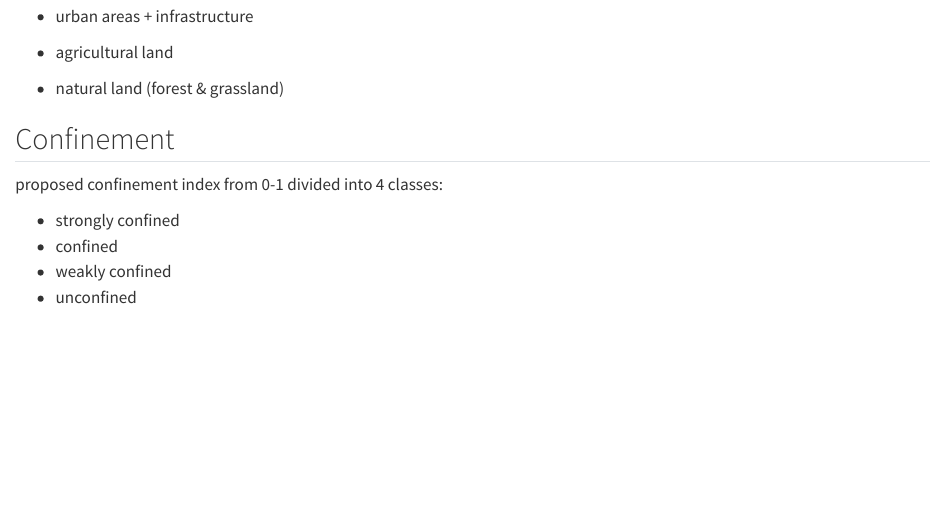
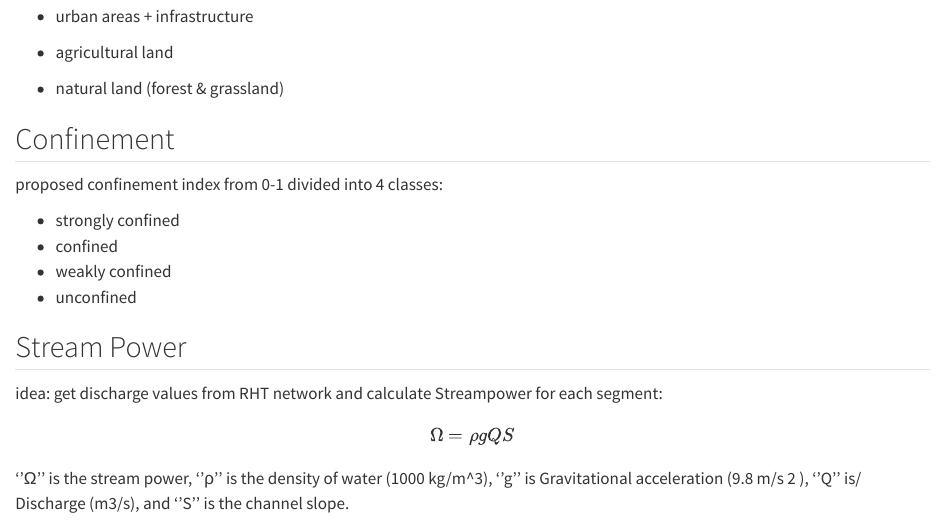
Before and after one commit to jlhelling/mapdo_progress, a Quarto document (reports/24-06-06_ideas_classification.qmd): the page in a window 1100 px wide, from 440 px down. Rendered offline with R 4.5, knitr and Pandoc in place of Quarto, with nearby package versions.

Commit message:
add streampower

```diff
--- a/reports/24-06-06_ideas_classification.qmd
+++ b/reports/24-06-06_ideas_classification.qmd
@@ -32,3 +32,13 @@ proposed confinement index from 0-1 divided into 4 classes:
 -   confined
 -   weakly confined
 -   unconfined
+
+## Stream Power
+
+idea: get discharge values from RHT network and calculate Streampower for each segment:
+
+$$
+\Omega=\rho g Q S
+$$
+
+''Ω'' is the stream power, ''ρ'' is the density of water (1000 kg/m\^3), ''g'' is Gravitational acceleration (9.8 m/s 2 ), ''Q'' is/ Discharge (m3/s), and ''S'' is the channel slope.
```
